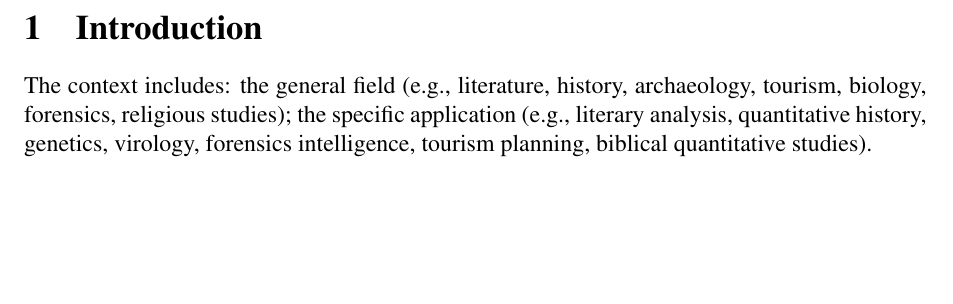
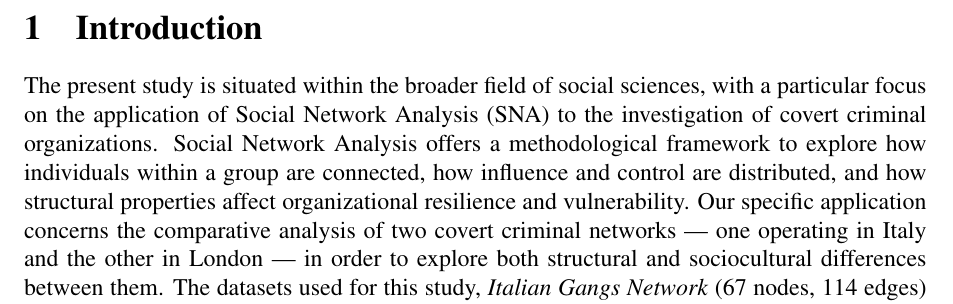
Before and after one commit to leovora/SNA_project, a LaTeX document (reports/sna_project.tex, which reads reports/introduction.tex): part of page 2 of 25, cut so that both start at the same text, the shorter picture padded with empty space. Compiled offline with pdfLaTeX.

Commit message:
added intro from word

```diff
--- a/reports/introduction.tex
+++ b/reports/introduction.tex
@@ -1,8 +1,11 @@
 \section{Introduction}
 \label{introduction}
 
-The context includes: the general field (e.g., literature, history,
-archaeology, tourism, biology, forensics, religious studies); the
-specific application (e.g., literary analysis, quantitative history,
-genetics, virology, forensics intelligence, tourism planning, biblical
-quantitative studies).
+% The context includes: the general field (e.g., literature, history,
+% archaeology, tourism, biology, forensics, religious studies); the
+% specific application (e.g., literary analysis, quantitative history,
+% genetics, virology, forensics intelligence, tourism planning, biblical
+% quantitative studies).
+
+The present study is situated within the broader field of social sciences, with a particular focus on the application of Social Network Analysis (SNA) to the investigation of covert criminal organizations. Social Network Analysis offers a methodological framework to explore how individuals within a group are connected, how influence and control are distributed, and how structural properties affect organizational resilience and vulnerability.
+Our specific application concerns the comparative analysis of two covert criminal networks — one operating in Italy and the other in London — in order to explore both structural and sociocultural differences between them. The datasets used for this study, \textit{Italian Gangs Network} (67 nodes, 114 edges) (available online at \cite{12-UCINetItalianGangs}) and \textit{London Gang Network} (54 nodes, 315 edges) (available online at \cite{11-UCINetLondonGang}) describe internal relationships within each gang and share a common metadata attribute: the nationality of each individual.
```
